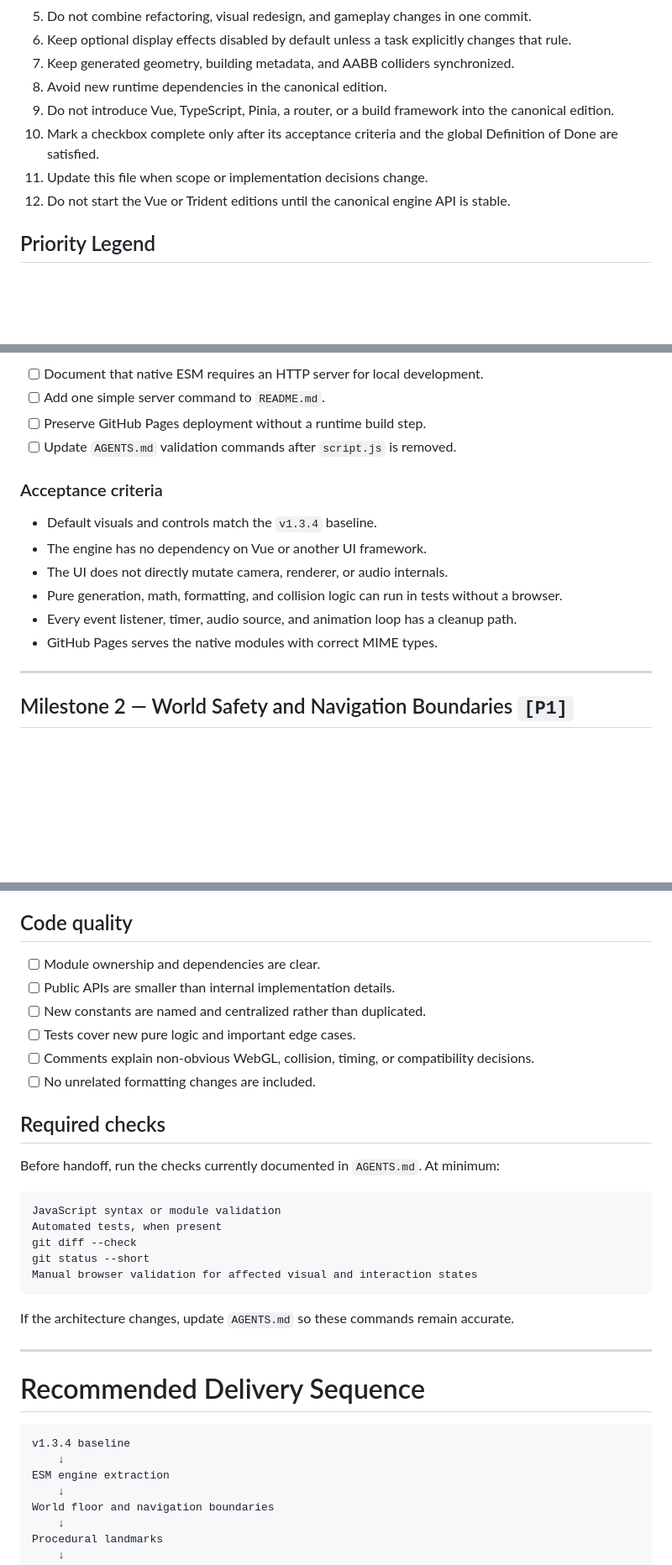
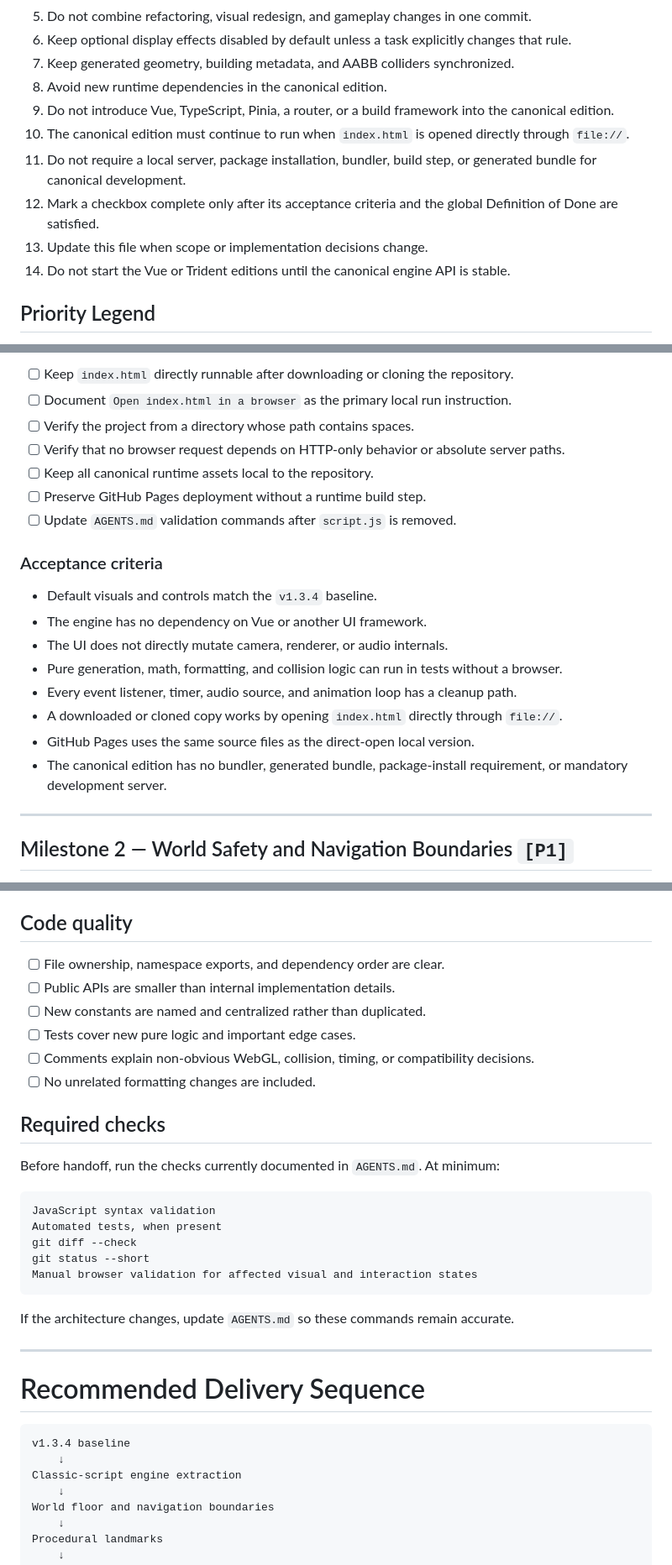
Before and after one commit to bloschinsky/noseview-city-1997, a Markdown page: TODO.md, 3 parts joined by grey strips. Shown at 84% size. Rendered like a GitHub page; blank space fills up the shorter version.

````diff
--- a/TODO.md
+++ b/TODO.md
@@ -25,9 +25,11 @@ The canonical edition must remain lightweight, dependency-free at runtime, stati
 7. Keep generated geometry, building metadata, and AABB colliders synchronized.
 8. Avoid new runtime dependencies in the canonical edition.
 9. Do not introduce Vue, TypeScript, Pinia, a router, or a build framework into the canonical edition.
-10. Mark a checkbox complete only after its acceptance criteria and the global Definition of Done are satisfied.
-11. Update this file when scope or implementation decisions change.
-12. Do not start the Vue or Trident editions until the canonical engine API is stable.
+10. The canonical edition must continue to run when `index.html` is opened directly through `file://`.
+11. Do not require a local server, package installation, bundler, build step, or generated bundle for canonical development.
+12. Mark a checkbox complete only after its acceptance criteria and the global Definition of Done are satisfied.
+13. Update this file when scope or implementation decisions change.
+14. Do not start the Vue or Trident editions until the canonical engine API is stable.
 
 ## Priority Legend
 
@@ -162,6 +211,9 @@ Do not split tiny functions into separate files solely to increase the module co
 
-- [ ] Document that native ESM requires an HTTP server for local development.
-- [ ] Add one simple server command to `README.md`.
+- [ ] Keep `index.html` directly runnable after downloading or cloning the repository.
+- [ ] Document `Open index.html in a browser` as the primary local run instruction.
+- [ ] Verify the project from a directory whose path contains spaces.
+- [ ] Verify that no browser request depends on HTTP-only behavior or absolute server paths.
+- [ ] Keep all canonical runtime assets local to the repository.
 - [ ] Preserve GitHub Pages deployment without a runtime build step.
 - [ ] Update `AGENTS.md` validation commands after `script.js` is removed.
 
@@ -172,7 +224,9 @@ Do not split tiny functions into separate files solely to increase the module co
 - The UI does not directly mutate camera, renderer, or audio internals.
 - Pure generation, math, formatting, and collision logic can run in tests without a browser.
 - Every event listener, timer, audio source, and animation loop has a cleanup path.
-- GitHub Pages serves the native modules with correct MIME types.
+- A downloaded or cloned copy works by opening `index.html` directly through `file://`.
+- GitHub Pages uses the same source files as the direct-open local version.
+- The canonical edition has no bundler, generated bundle, package-install requirement, or mandatory development server.
 
 ---
 
@@ -599,7 +654,7 @@ A task is complete only when all applicable items below are true.
 
 ## Code quality
 
-- [ ] Module ownership and dependencies are clear.
+- [ ] File ownership, namespace exports, and dependency order are clear.
 - [ ] Public APIs are smaller than internal implementation details.
 - [ ] New constants are named and centralized rather than duplicated.
 - [ ] Tests cover new pure logic and important edge cases.
@@ -611,7 +666,7 @@ A task is complete only when all applicable items below are true.
 Before handoff, run the checks currently documented in `AGENTS.md`. At minimum:
 
 ```text
-JavaScript syntax or module validation
+JavaScript syntax validation
 Automated tests, when present
 git diff --check
 git status --short
@@ -627,7 +682,7 @@ If the architecture changes, update `AGENTS.md` so these commands remain accurat
 ```text
 v1.3.4 baseline
     ↓
-ESM engine extraction
+Classic-script engine extraction
     ↓
 World floor and navigation boundaries
     ↓
````
Also changed, not shown: other parts of TODO.md (+64 -16 lines).
